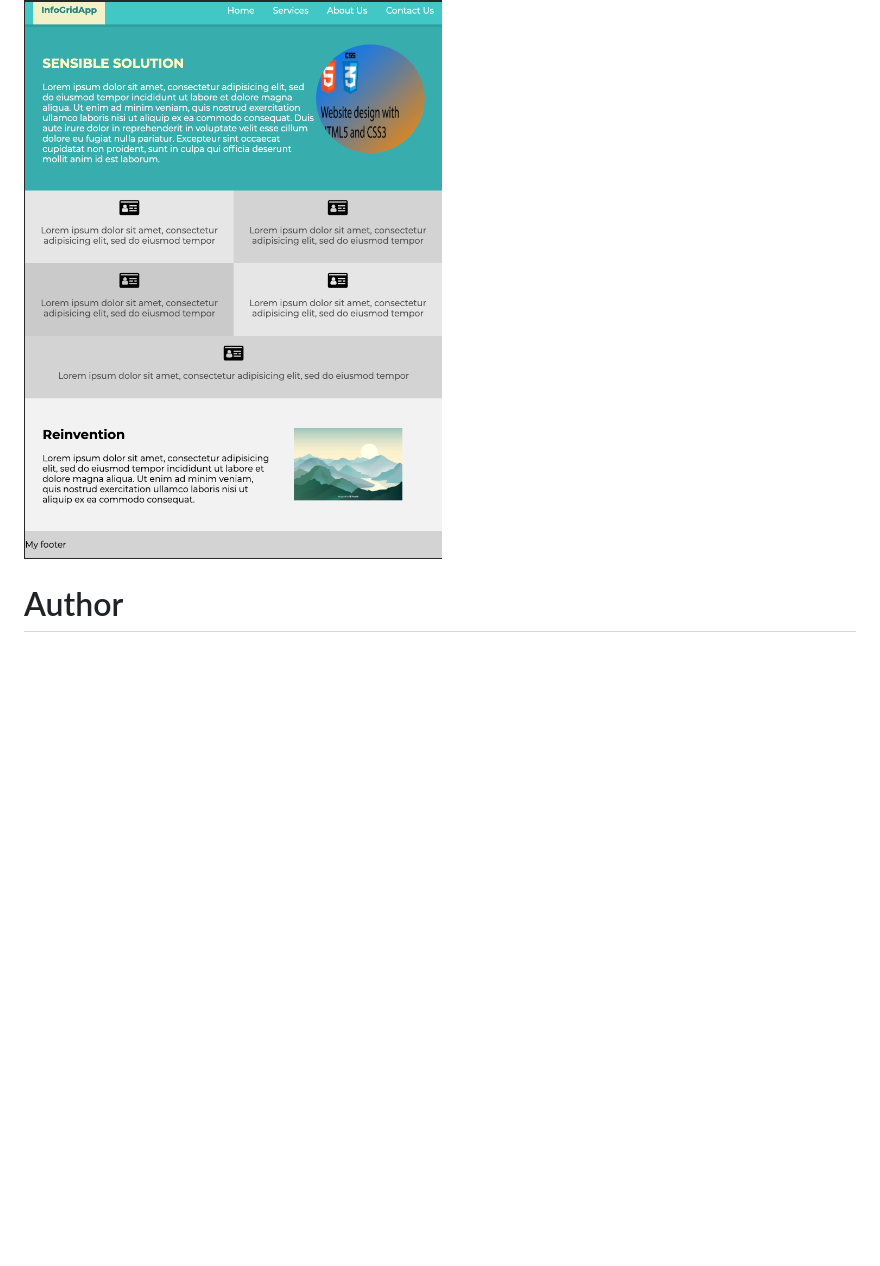
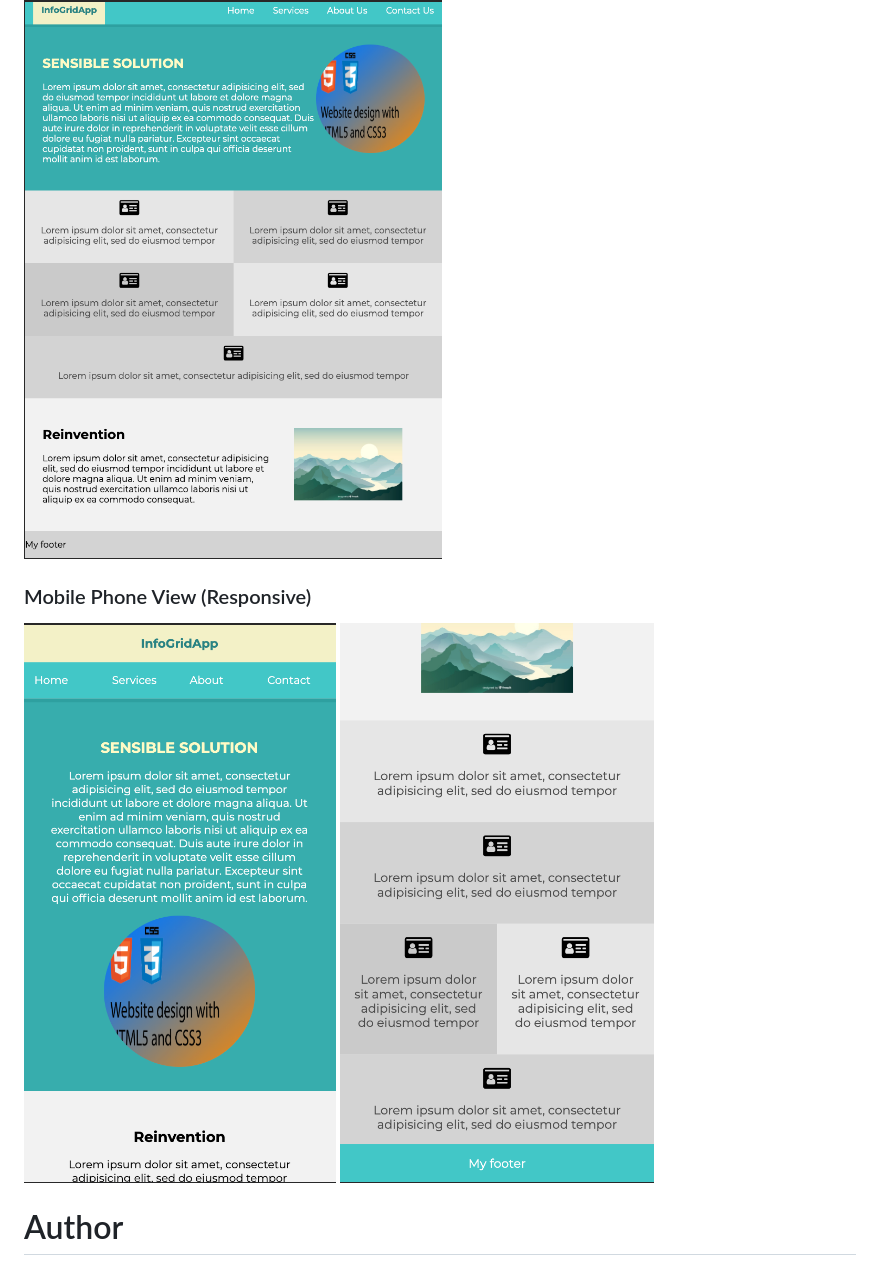
Before and after one commit to ezkemboi/css-grid, a Markdown page: README.md, the part around the change. Drawn GitHub-style; pictures changed too: docs/mobile1.png (added), docs/mobile2.png (added); blank space fills up the shorter version.

Commit message:
mobile responsiveness

```diff
--- a/README.md
+++ b/README.md
@@ -10,6 +10,10 @@ This is practice of css grid. Learning and making a project using css grid. The
 ### Table View (Responsive)
 ![css grid tablet view responsive](docs/tabletview.png?raw=true "This is css grid screenshoot for tablet view")
 
+### Mobile Phone View (Responsive)
+![css grid smart phone view responsive](docs/mobile1.png?raw=true "This is css grid screenshoot for smath phone view")
+![css grid smart phone view responsive](docs/mobile2.png?raw=true "This is css grid screenshoot for smath phone view")
+
 # Author
 
 [Ezrqn Kemboi](https://www.ezrqnkemboi.dev/)
```
Also changed, not shown: 2 other files.
